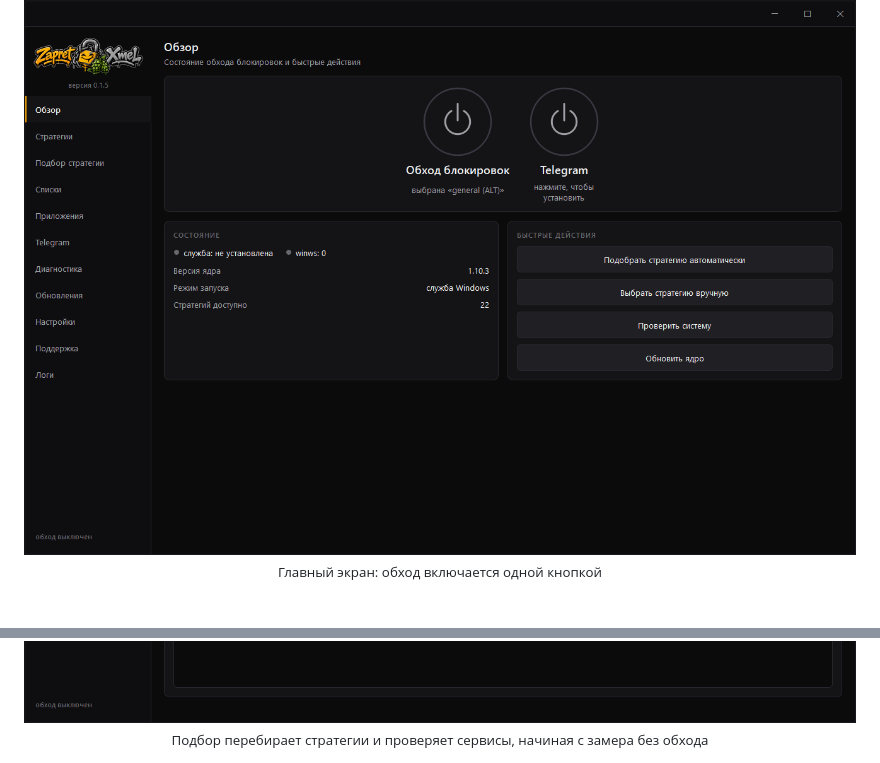
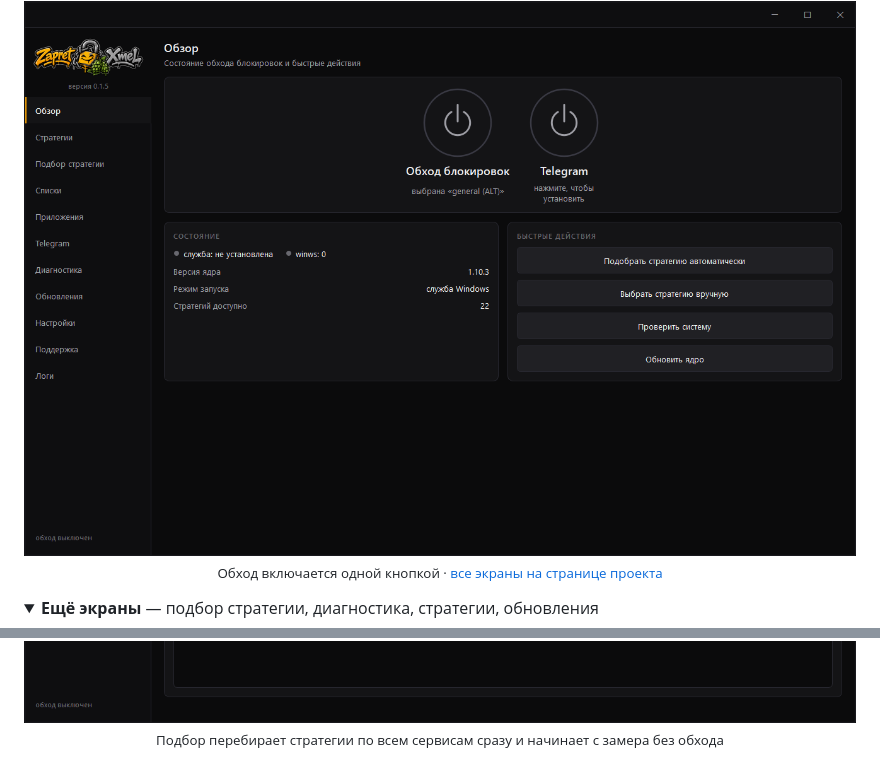
Before and after one commit to igorxmel/ZapretXmel, a Markdown page: README.md, 2 parts joined by grey strips. Rendered like a GitHub page; folded sections open.

```diff
--- a/README.md
+++ b/README.md
@@ -40,7 +40,13 @@
 
 <div align="center">
   <img src="docs/assets/dashboard.png" width="860" alt="Главный экран">
-  <p><sub>Главный экран: обход включается одной кнопкой</sub></p>
+  <p><sub>Обход включается одной кнопкой · <a href="https://igorxmel.github.io/ZapretXmel/">все экраны на странице проекта</a></sub></p>
+</div>
+
+<details>
+<summary><b>Ещё экраны</b> — подбор стратегии, диагностика, стратегии, обновления</summary>
+
+<div align="center">
   <img src="docs/assets/autopick.png" width="860" alt="Подбор стратегии">
-  <p><sub>Подбор перебирает стратегии и проверяет сервисы, начиная с замера без обхода</sub></p>
+  <p><sub>Подбор перебирает стратегии по всем сервисам сразу и начинает с замера без обхода</sub></p>
   <img src="docs/assets/diagnostics.png" width="860" alt="Диагностика">
```
Also changed, not shown: other parts of README.md (+7 -1 lines).
